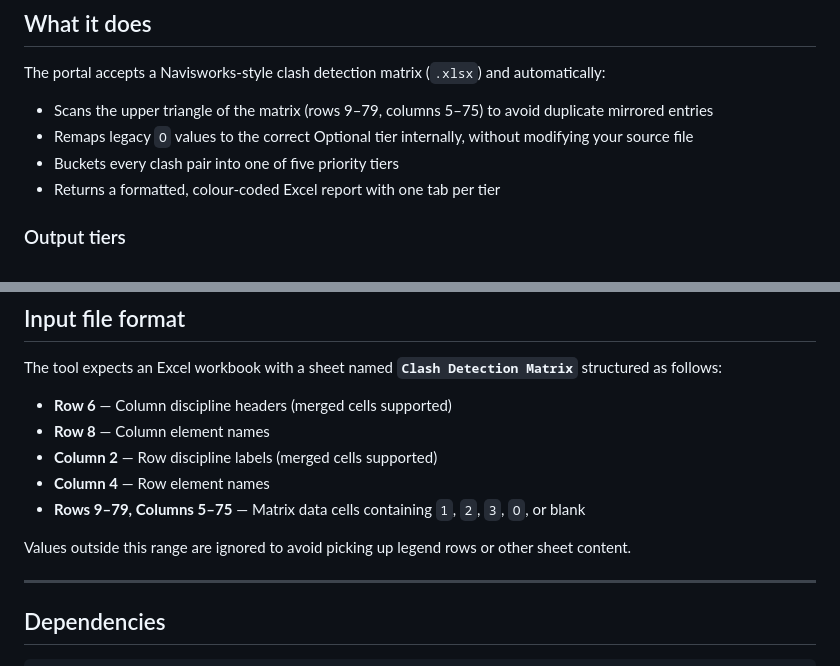
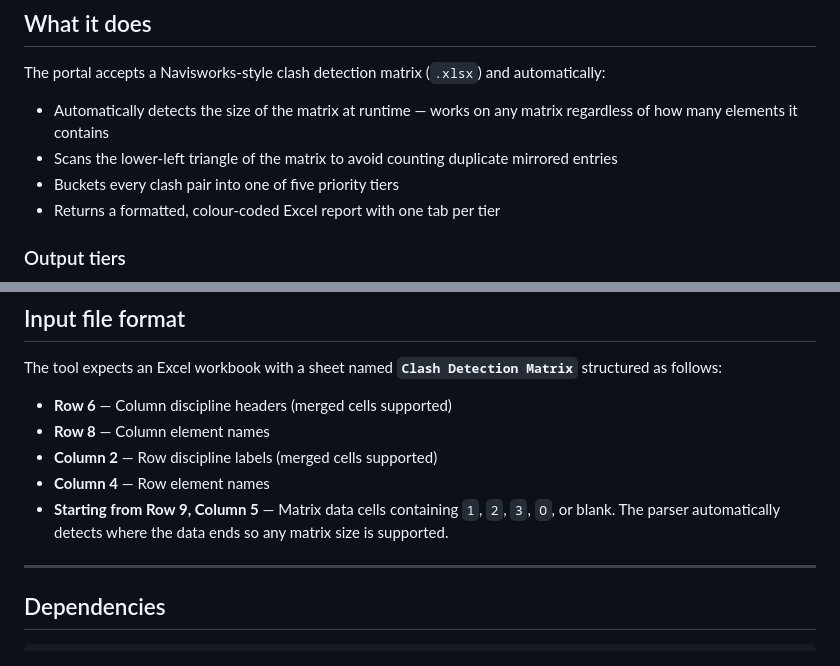
Before and after one commit to ask-io/clash-portal, a Markdown page: README.md, 2 parts joined by grey strips. Drawn GitHub-style.

```diff
--- a/README.md
+++ b/README.md
@@ -10,8 +10,8 @@ A lightweight internal web tool for processing BIM clash detection matrices. Upl
 
 The portal accepts a Navisworks-style clash detection matrix (`.xlsx`) and automatically:
 
-- Scans the upper triangle of the matrix (rows 9–79, columns 5–75) to avoid duplicate mirrored entries
-- Remaps legacy `O` values to the correct Optional tier internally, without modifying your source file
+- Automatically detects the size of the matrix at runtime — works on any matrix regardless of how many elements it contains
+- Scans the lower-left triangle of the matrix to avoid counting duplicate mirrored entries
 - Buckets every clash pair into one of five priority tiers
 - Returns a formatted, colour-coded Excel report with one tab per tier
 
@@ -93,9 +93,7 @@ The tool expects an Excel workbook with a sheet named **`Clash Detection Matrix`
 - **Row 8** — Column element names
 - **Column 2** — Row discipline labels (merged cells supported)
 - **Column 4** — Row element names
-- **Rows 9–79, Columns 5–75** — Matrix data cells containing `1`, `2`, `3`, `O`, or blank
-
-Values outside this range are ignored to avoid picking up legend rows or other sheet content.
+- **Starting from Row 9, Column 5** — Matrix data cells containing `1`, `2`, `3`, `O`, or blank. The parser automatically detects where the data ends so any matrix size is supported.
 
 ---
 
```
